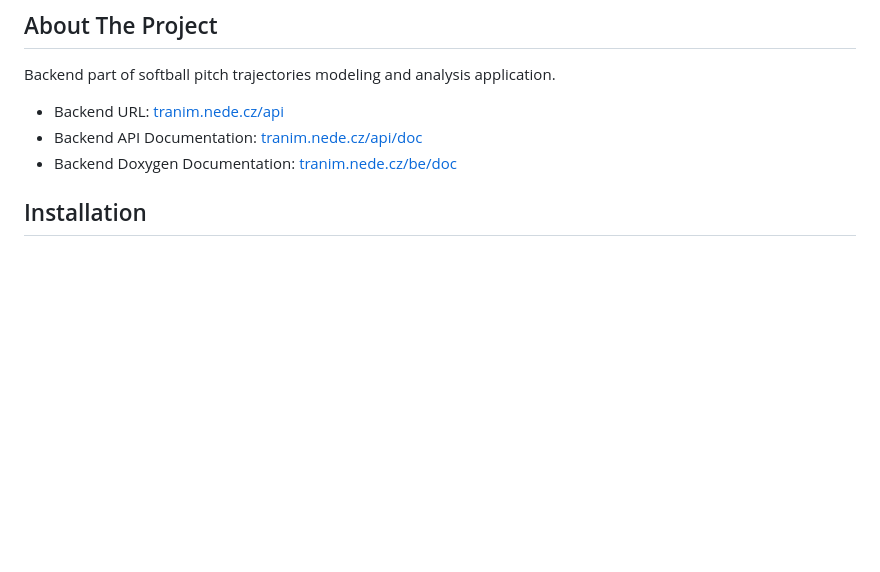
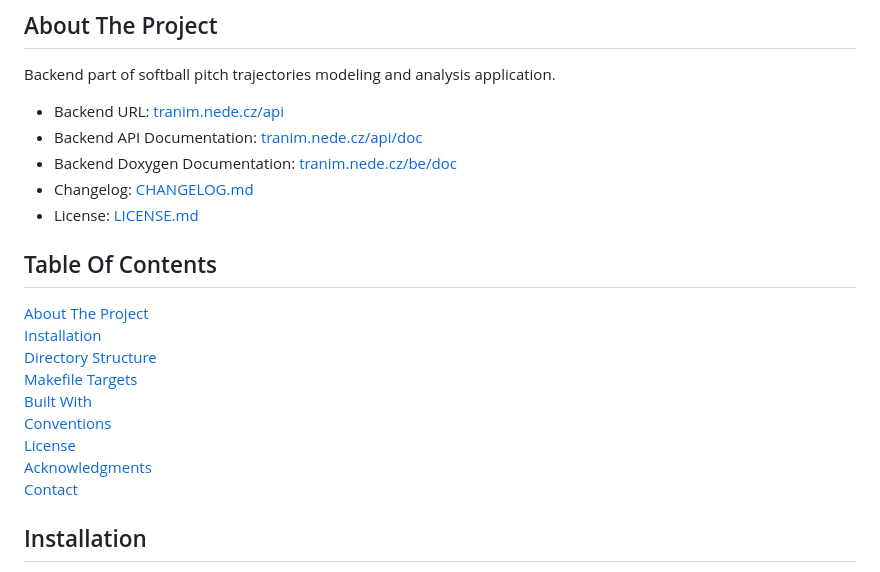
Before and after one commit to nedelamatej/tab, a Markdown page: README.md, the part around the change. Drawn GitHub-style; blank space fills up the shorter version.

Commit message:
docs: add table of contents to `README`

```diff
--- a/README.md
+++ b/README.md
@@ -7,6 +7,19 @@ Backend part of softball pitch trajectories modeling and analysis application.
 - Backend URL: [tranim.nede.cz/api](https://tranim.nede.cz/api)
 - Backend API Documentation: [tranim.nede.cz/api/doc](https://tranim.nede.cz/api/doc)
 - Backend Doxygen Documentation: [tranim.nede.cz/be/doc](https://tranim.nede.cz/be/doc)
+- Changelog: [CHANGELOG.md](./CHANGELOG.md)
+- License: [LICENSE.md](./LICENSE.md)
+
+## Table Of Contents
+[About The Project](#about-the-project)\
+[Installation](#installation)\
+[Directory Structure](#directory-structure)\
+[Makefile Targets](#makefile-targets)\
+[Built With](#built-with)\
+[Conventions](#conventions)\
+[License](#license)\
+[Acknowledgments](#acknowledgments)\
+[Contact](#contact)
 
 ## Installation
 
```
